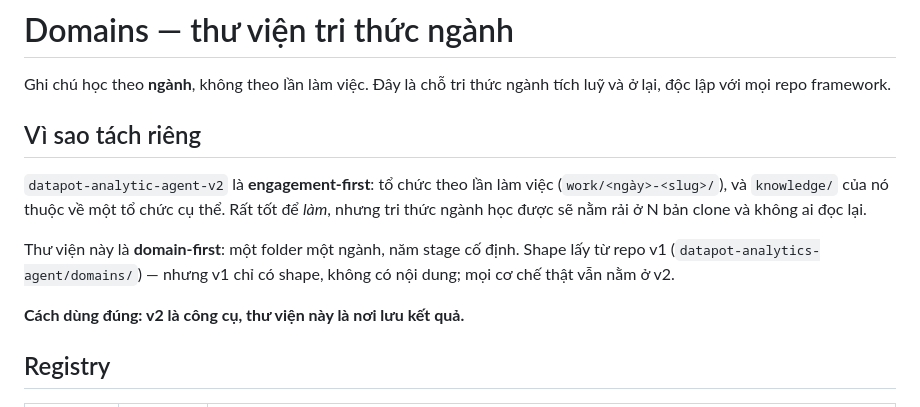
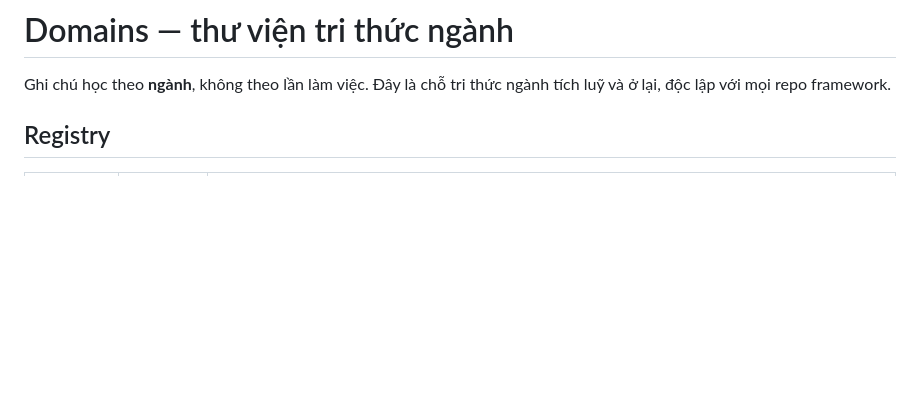
Before and after one commit to HangLeVN/Domain, a Markdown page: README.md, the part around the change. Drawn GitHub-style; blank space fills up the shorter version.

```diff
--- a/README.md
+++ b/README.md
@@ -2,18 +2,6 @@
 
 Ghi chú học theo **ngành**, không theo lần làm việc. Đây là chỗ tri thức ngành tích luỹ và ở lại,
 độc lập với mọi repo framework.
-
-## Vì sao tách riêng
-
-`datapot-analytic-agent-v2` là **engagement-first**: tổ chức theo lần làm việc
-(`work/<ngày>-<slug>/`), và `knowledge/` của nó thuộc về một tổ chức cụ thể. Rất tốt để *làm*,
-nhưng tri thức ngành học được sẽ nằm rải ở N bản clone và không ai đọc lại.
-
-Thư viện này là **domain-first**: một folder một ngành, năm stage cố định. Shape lấy từ repo v1
-(`datapot-analytics-agent/domains/`) — nhưng v1 chỉ có shape, không có nội dung; mọi cơ chế thật
-vẫn nằm ở v2.
-
-**Cách dùng đúng: v2 là công cụ, thư viện này là nơi lưu kết quả.**
 
 ## Registry
 
```
